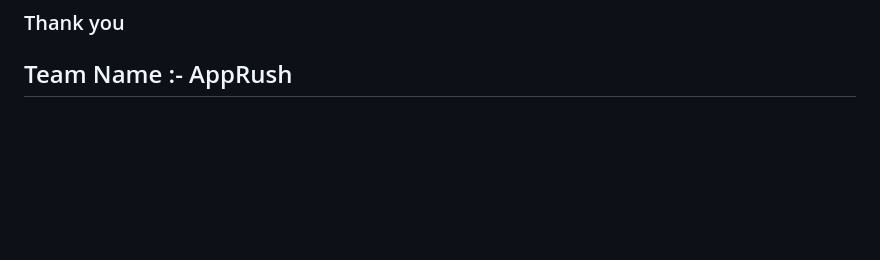
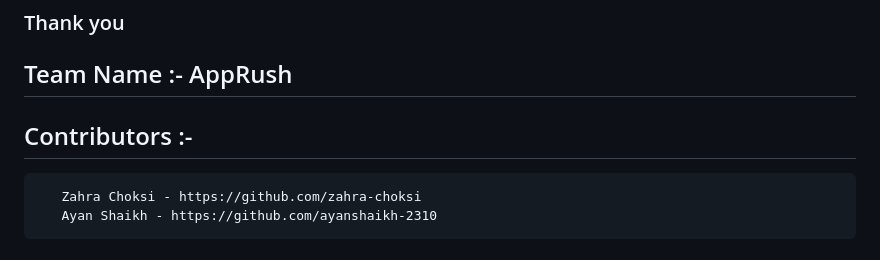
Before and after one commit to zahra-choksi/med_guide, a Markdown page: README.md, the part around the change. Rendered like a GitHub page; blank space fills up the shorter version.

```diff
--- a/README.md
+++ b/README.md
@@ -103,3 +103,6 @@ Follow these instructions to get a copy of the project up and running on your lo
 ### Thank you
 
 ## Team Name :- AppRush
+## Contributors :-
+       Zahra Choksi - https://github.com/zahra-choksi
+       Ayan Shaikh - https://github.com/ayanshaikh-2310
```
